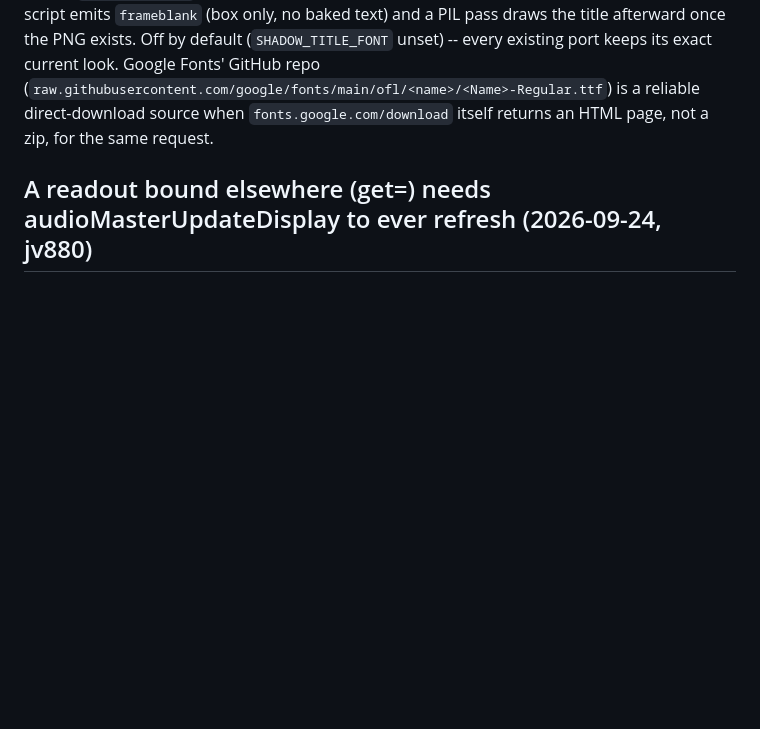
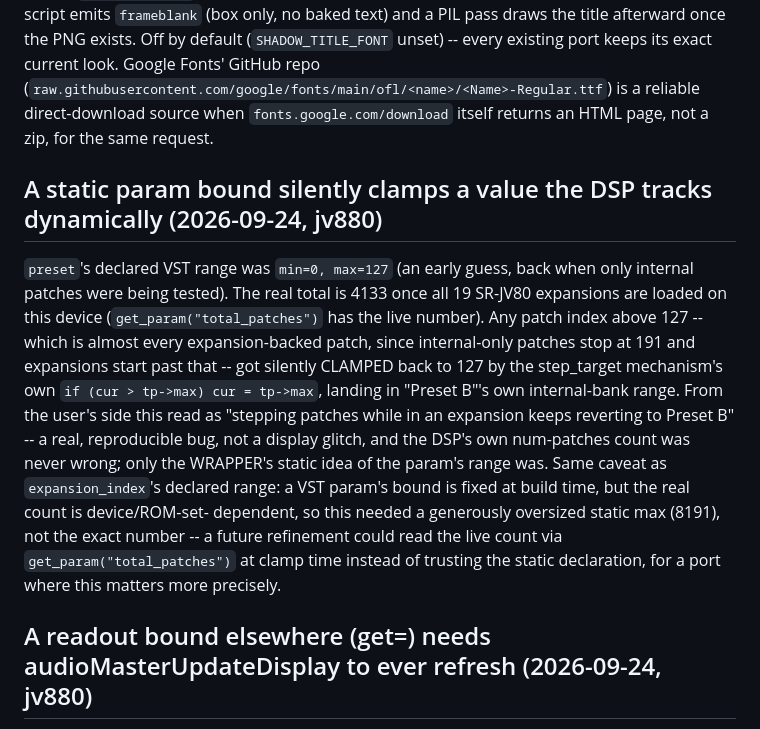
Before and after one commit to sd88me/mpc-vst, a Markdown page: docs/NOTES.md, the part around the change. Drawn GitHub-style; blank space fills up the shorter version.

Commit message:
docs: static param bound silently clamping a dynamic DSP-tracked count

```diff
--- a/docs/NOTES.md
+++ b/docs/NOTES.md
@@ -268,6 +268,21 @@ Google Fonts' GitHub repo (`raw.githubusercontent.com/google/fonts/main/ofl/<nam
 is a reliable direct-download source when `fonts.google.com/download` itself returns an HTML page,
 not a zip, for the same request.
 
+## A static param bound silently clamps a value the DSP tracks dynamically (2026-09-24, jv880)
+`preset`'s declared VST range was `min=0, max=127` (an early guess, back when only internal patches
+were being tested). The real total is 4133 once all 19 SR-JV80 expansions are loaded on this
+device (`get_param("total_patches")` has the live number). Any patch index above 127 -- which is
+almost every expansion-backed patch, since internal-only patches stop at 191 and expansions start
+past that -- got silently CLAMPED back to 127 by the step_target mechanism's own
+`if (cur > tp->max) cur = tp->max`, landing in "Preset B"'s own internal-bank range. From the
+user's side this read as "stepping patches while in an expansion keeps reverting to Preset B" --
+a real, reproducible bug, not a display glitch, and the DSP's own num-patches count was never wrong;
+only the WRAPPER's static idea of the param's range was. Same caveat as `expansion_index`'s
+declared range: a VST param's bound is fixed at build time, but the real count is device/ROM-set-
+dependent, so this needed a generously oversized static max (8191), not the exact number -- a
+future refinement could read the live count via `get_param("total_patches")` at clamp time instead
+of trusting the static declaration, for a port where this matters more precisely.
+
 ## A readout bound elsewhere (get=) needs audioMasterUpdateDisplay to ever refresh (2026-09-24, jv880)
 Found live on a real device: patch_name/bank_name-style readouts (a stepper's get= binds its
 displayed text to a DIFFERENT param than the one it steps, via a separate "Text" handle -- see the
```
